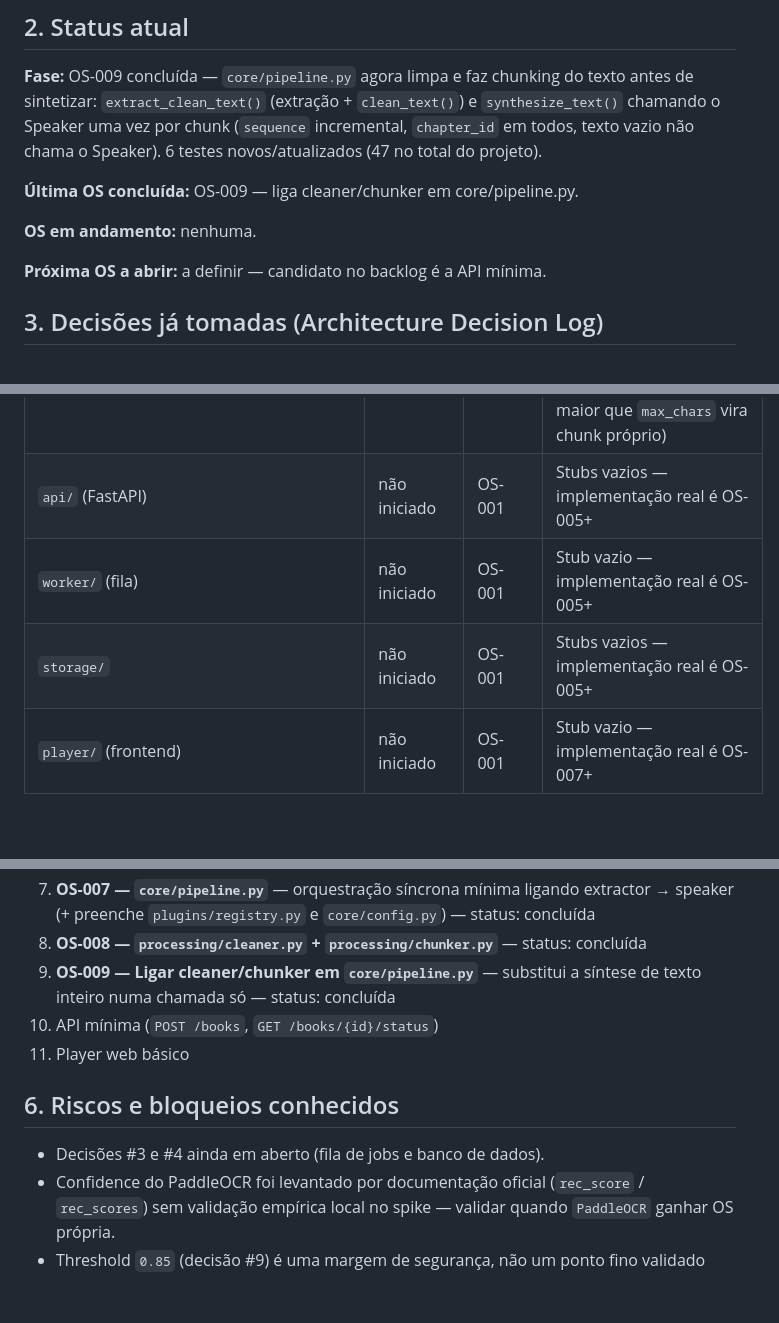
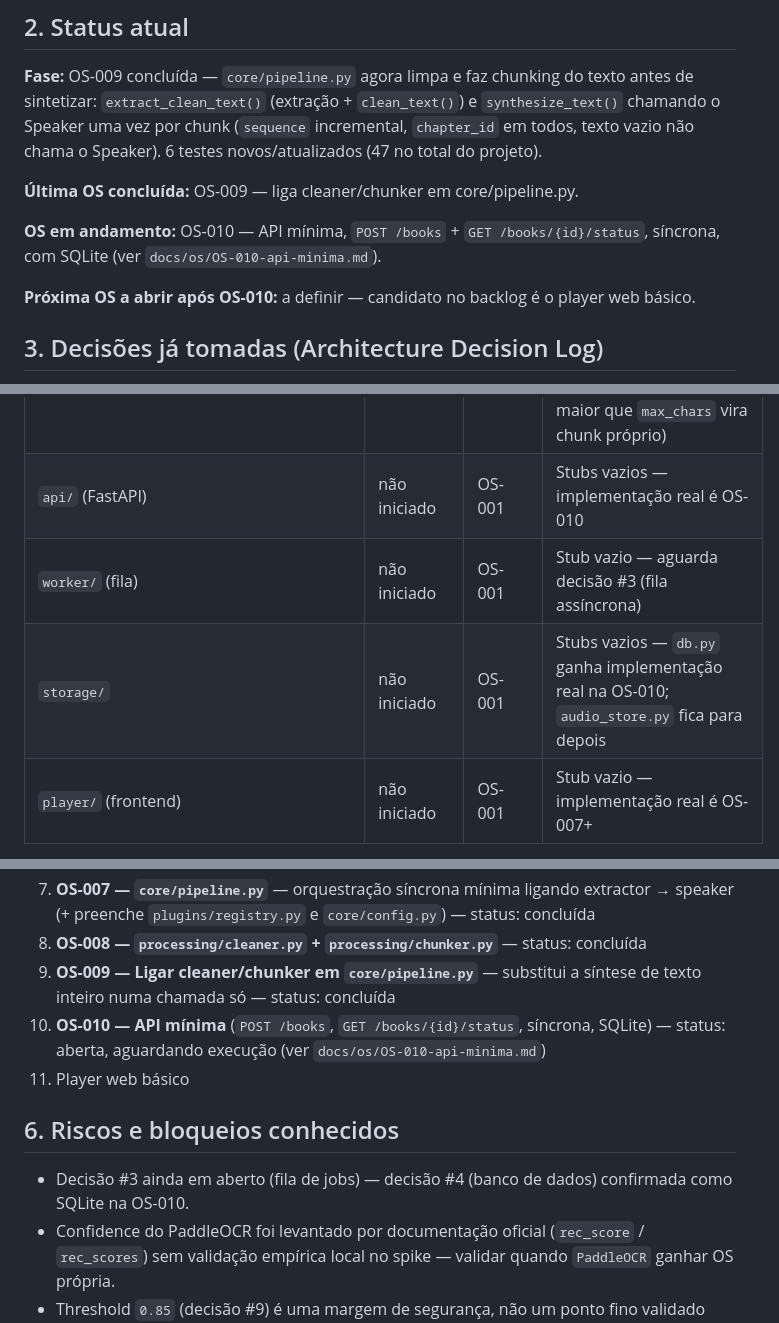
Before and after one commit to dinei84/listening, a Markdown page: docs/PROJECT_STATE.md, 3 parts joined by grey strips. Drawn GitHub-style; blank space fills up the shorter version.

```diff
--- a/docs/PROJECT_STATE.md
+++ b/docs/PROJECT_STATE.md
@@ -16,9 +16,9 @@ App pessoal que converte PDF em audiobook (estilo Audible), com pipeline plugáv
 
 **Última OS concluída:** OS-009 — liga cleaner/chunker em core/pipeline.py.
 
-**OS em andamento:** nenhuma.
+**OS em andamento:** OS-010 — API mínima, `POST /books` + `GET /books/{id}/status`, síncrona, com SQLite (ver `docs/os/OS-010-api-minima.md`).
 
-**Próxima OS a abrir:** a definir — candidato no backlog é a API mínima.
+**Próxima OS a abrir após OS-010:** a definir — candidato no backlog é o player web básico.
 
 ## 3. Decisões já tomadas (Architecture Decision Log)
 
@@ -53,9 +54,9 @@ Registrar aqui toda decisão relevante, na ordem em que foram tomadas. Nunca apa
 | `plugins/speakers/kokoro_speaker.py` | concluído (testado) | OS-004 | `KokoroSpeaker` com mock de inferência nos testes |
 | `processing/cleaner.py` | concluído (testado) | OS-008 | `clean_text(pages)` remove linhas repetidas em ≥2 páginas (header/footer) e corrige hifenização de quebra de linha; preserva parágrafos |
 | `processing/chunker.py` | concluído (testado) | OS-008 | `chunk_text(text, max_chars=1000)` divide por sentença via `re`, nunca corta sentença ao meio (sentença isolada maior que `max_chars` vira chunk próprio) |
-| `api/` (FastAPI) | não iniciado | OS-001 | Stubs vazios — implementação real é OS-005+ |
-| `worker/` (fila) | não iniciado | OS-001 | Stub vazio — implementação real é OS-005+ |
-| `storage/` | não iniciado | OS-001 | Stubs vazios — implementação real é OS-005+ |
+| `api/` (FastAPI) | não iniciado | OS-001 | Stubs vazios — implementação real é OS-010 |
+| `worker/` (fila) | não iniciado | OS-001 | Stub vazio — aguarda decisão #3 (fila assíncrona) |
+| `storage/` | não iniciado | OS-001 | Stubs vazios — `db.py` ganha implementação real na OS-010; `audio_store.py` fica para depois |
 | `player/` (frontend) | não iniciado | OS-001 | Stub vazio — implementação real é OS-007+ |
 
 Valores possíveis de status: `não iniciado` · `em andamento` · `implementado sem testes` · `concluído (testado)` · `bloqueado`.
@@ -71,12 +72,12 @@ Valores possíveis de status: `não iniciado` · `em andamento` · `implementado
 7. **OS-007 — `core/pipeline.py`** — orquestração síncrona mínima ligando extractor → speaker (+ preenche `plugins/registry.py` e `core/config.py`) — status: concluída
 8. **OS-008 — `processing/cleaner.py` + `processing/chunker.py`** — status: concluída
 9. **OS-009 — Ligar cleaner/chunker em `core/pipeline.py`** — substitui a síntese de texto inteiro numa chamada só — status: concluída
-10. API mínima (`POST /books`, `GET /books/{id}/status`)
+10. **OS-010 — API mínima** (`POST /books`, `GET /books/{id}/status`, síncrona, SQLite) — status: aberta, aguardando execução (ver `docs/os/OS-010-api-minima.md`)
 11. Player web básico
 
 ## 6. Riscos e bloqueios conhecidos
 
-- Decisões #3 e #4 ainda em aberto (fila de jobs e banco de dados).
+- Decisão #3 ainda em aberto (fila de jobs) — decisão #4 (banco de dados) confirmada como SQLite na OS-010.
 - Confidence do PaddleOCR foi levantado por documentação oficial (`rec_score` / `rec_scores`) sem validação empírica local no spike — validar quando `PaddleOCR` ganhar OS própria.
 - Threshold `0.85` (decisão #9) é uma margem de segurança, não um ponto fino validado empiricamente — as fixtures do spike não cobriram degradação intermediária. Se `TesseractOCR` em produção mostrar falsos positivos/negativos de fallback, revisitar com mais dados.
 
```
Also changed, not shown: other parts of docs/PROJECT_STATE.md (+1 -0 lines), docs/os/OS-010-api-minima.md (added, +55 -0 lines).
